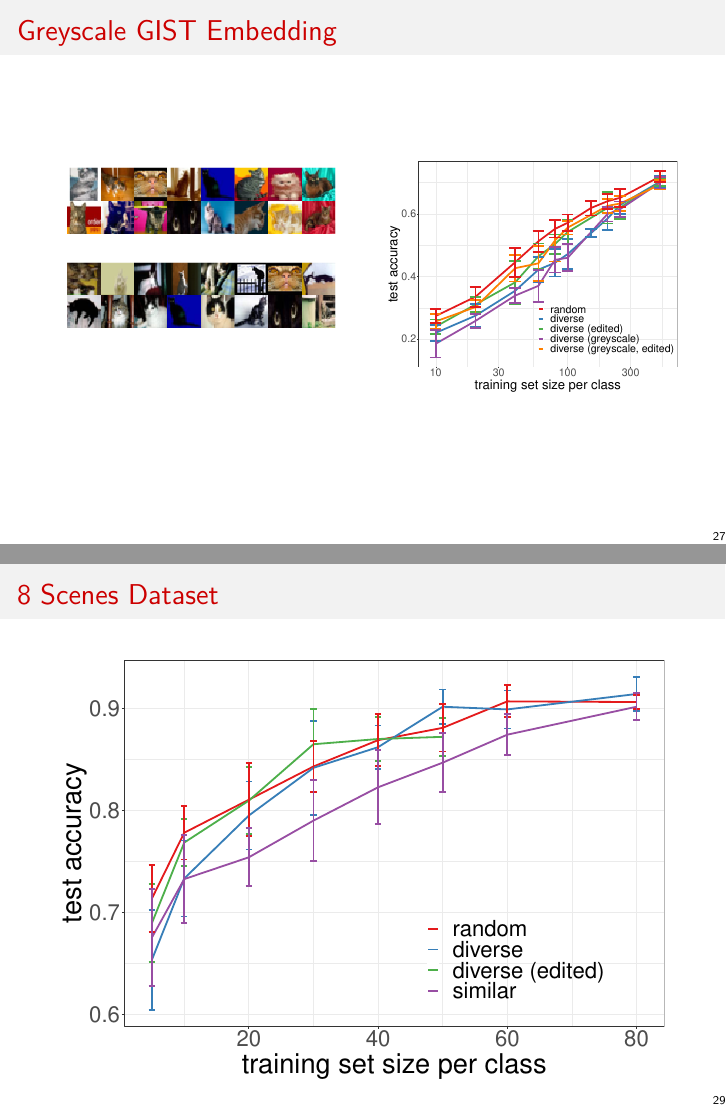
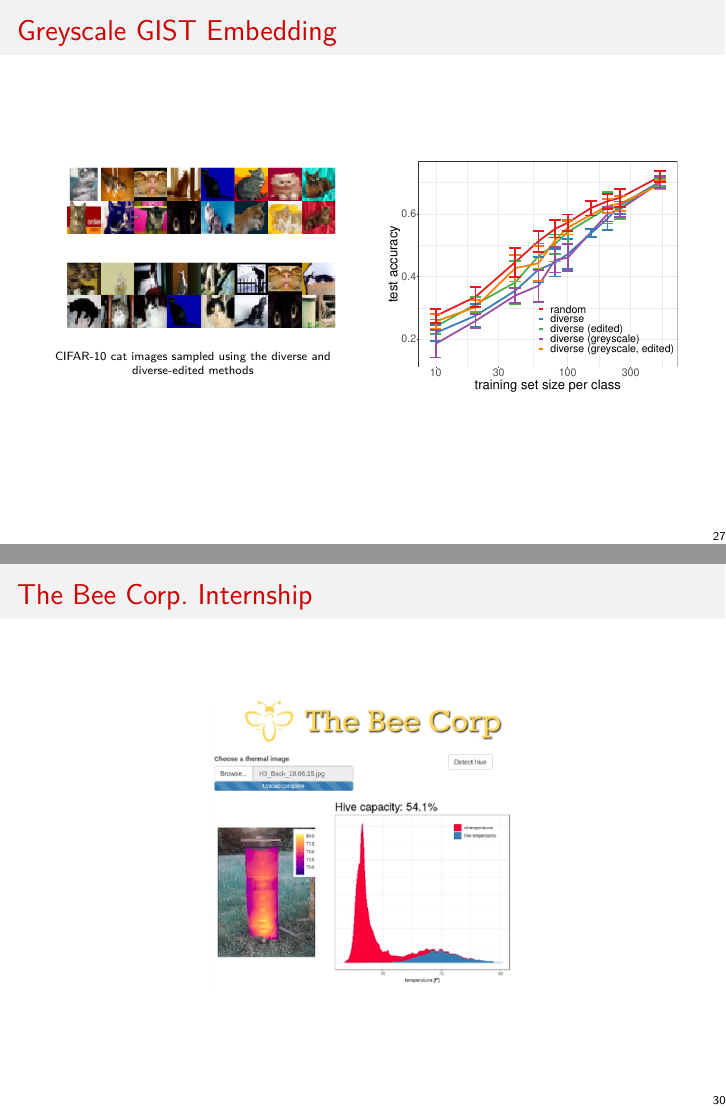
Before and after one commit to johneverettkoo/da-project, an R Markdown document (paper-and-presentation/da-presentation.Rmd): pages 30 and 32 of 32 before the commit and pages 30 and 33 of 33 after it, joined at a grey line. The pictures show the output file paper-and-presentation/da-presentation.pdf that the author committed with the source.

Commit message:
more updates to slides

````diff
--- a/paper-and-presentation/da-presentation.Rmd
+++ b/paper-and-presentation/da-presentation.Rmd
@@ -734,6 +735,10 @@ knitr::include_graphics('~/dev/da-project/images/diverse-cats.png')
 ```{r out.width = '100%', fig.align = 'center'}
 knitr::include_graphics('~/dev/da-project/images/diverse-greyscale-cats.png')
 ```
+
+\begin{center}
+\tiny CIFAR-10 cat images sampled using the diverse and diverse-edited methods
+\end{center}
 
 ::::
 
@@ -894,3 +899,9 @@ dplyr::bind_rows(
         legend.position = c(.725, .2),
         legend.background = element_blank())
 ```
+
+# The Bee Corp. Internship
+
+```{r fig.align = 'center', out.width = '50%'}
+knitr::include_graphics('~/dev/da-project/images/hive-thermal-analysis.png')
+```
````
Also changed, not shown: images/hive-thermal-analysis.png (added), paper-and-presentation/da-presentation.pdf, paper-and-presentation/da-presentation.Rmd (3 more changed lines).
